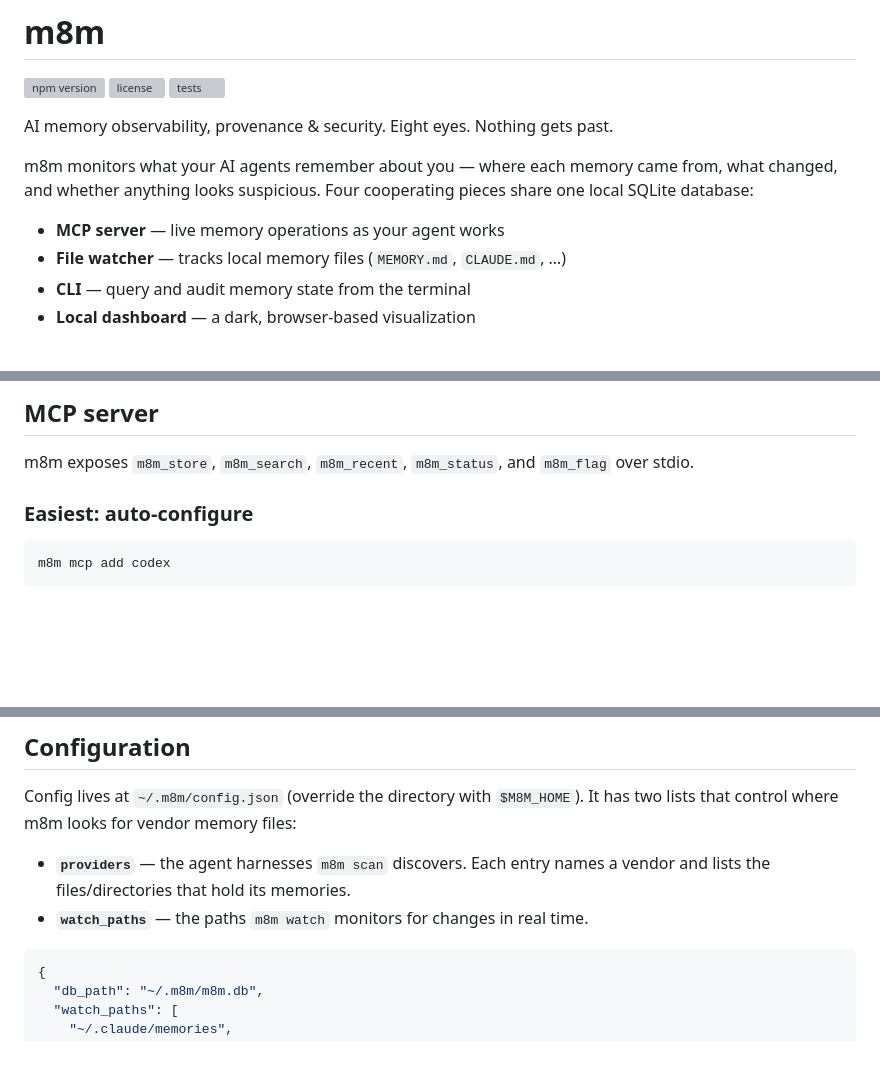
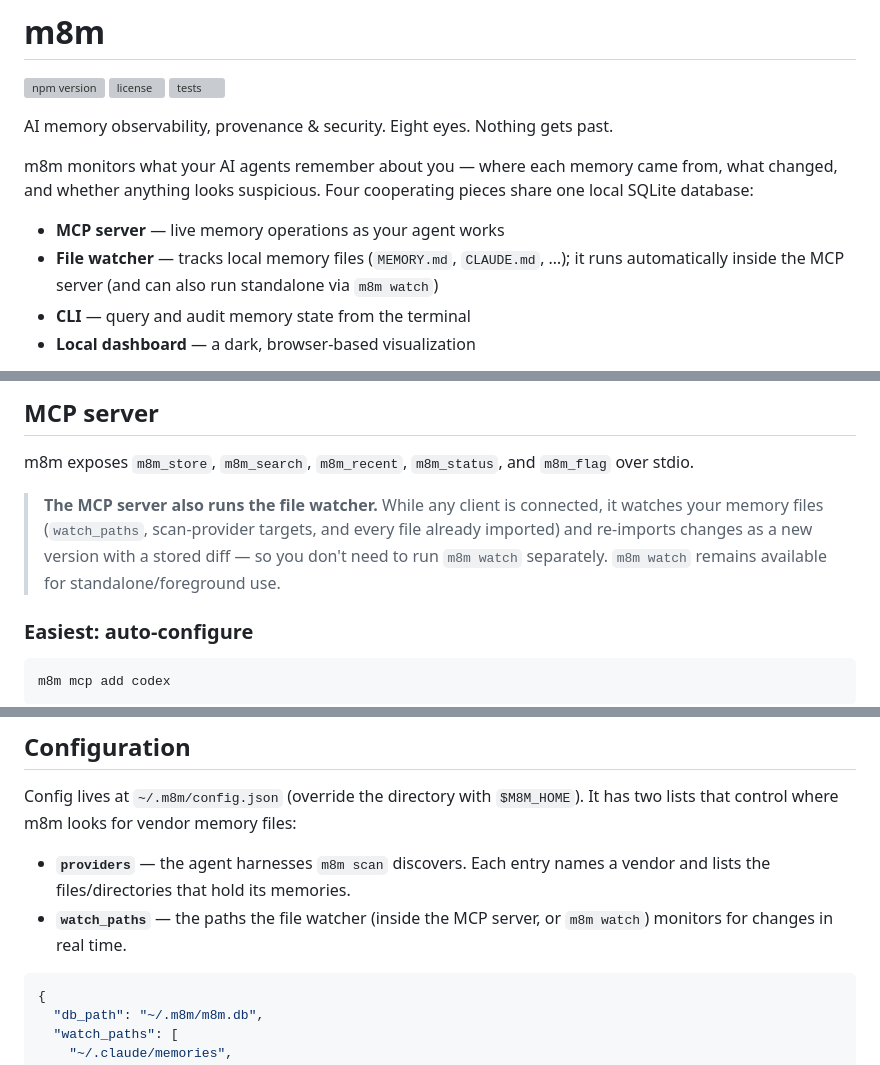
Before and after one commit to th0t3p/m8m, a Markdown page: README.md, 3 parts joined by grey strips. GitHub-like rendering; blank space fills up the shorter version; grey boxes are pictures that could not be loaded.

Commit message:
README: document watcher runs inside MCP server
Clarify that m8m watch is NOT removed — it now runs automatically inside the
MCP server, and the standalone command remains for foreground use.

````diff
--- a/README.md
+++ b/README.md
@@ -11,7 +11,9 @@ from, what changed, and whether anything looks suspicious. Four cooperating
 pieces share one local SQLite database:
 
 - **MCP server** — live memory operations as your agent works
-- **File watcher** — tracks local memory files (`MEMORY.md`, `CLAUDE.md`, …)
+- **File watcher** — tracks local memory files (`MEMORY.md`, `CLAUDE.md`, …);
+  it runs automatically inside the MCP server (and can also run standalone via
+  `m8m watch`)
 - **CLI** — query and audit memory state from the terminal
 - **Local dashboard** — a dark, browser-based visualization
 
@@ -133,6 +135,12 @@ $ m8m status
 
 m8m exposes `m8m_store`, `m8m_search`, `m8m_recent`, `m8m_status`, and
 `m8m_flag` over stdio.
+
+> **The MCP server also runs the file watcher.** While any client is connected,
+> it watches your memory files (`watch_paths`, scan-provider targets, and every
+> file already imported) and re-imports changes as a new version with a stored
+> diff — so you don't need to run `m8m watch` separately. `m8m watch` remains
+> available for standalone/foreground use.
 
 ### Easiest: auto-configure
 
@@ -227,7 +235,8 @@ It has two lists that control where m8m looks for vendor memory files:
 
 - **`providers`** — the agent harnesses `m8m scan` discovers. Each entry names
   a vendor and lists the files/directories that hold its memories.
-- **`watch_paths`** — the paths `m8m watch` monitors for changes in real time.
+- **`watch_paths`** — the paths the file watcher (inside the MCP server, or
+  `m8m watch`) monitors for changes in real time.
 
 ```json
 {
````
Also changed, not shown: other parts of README.md (+1 -1 lines).
